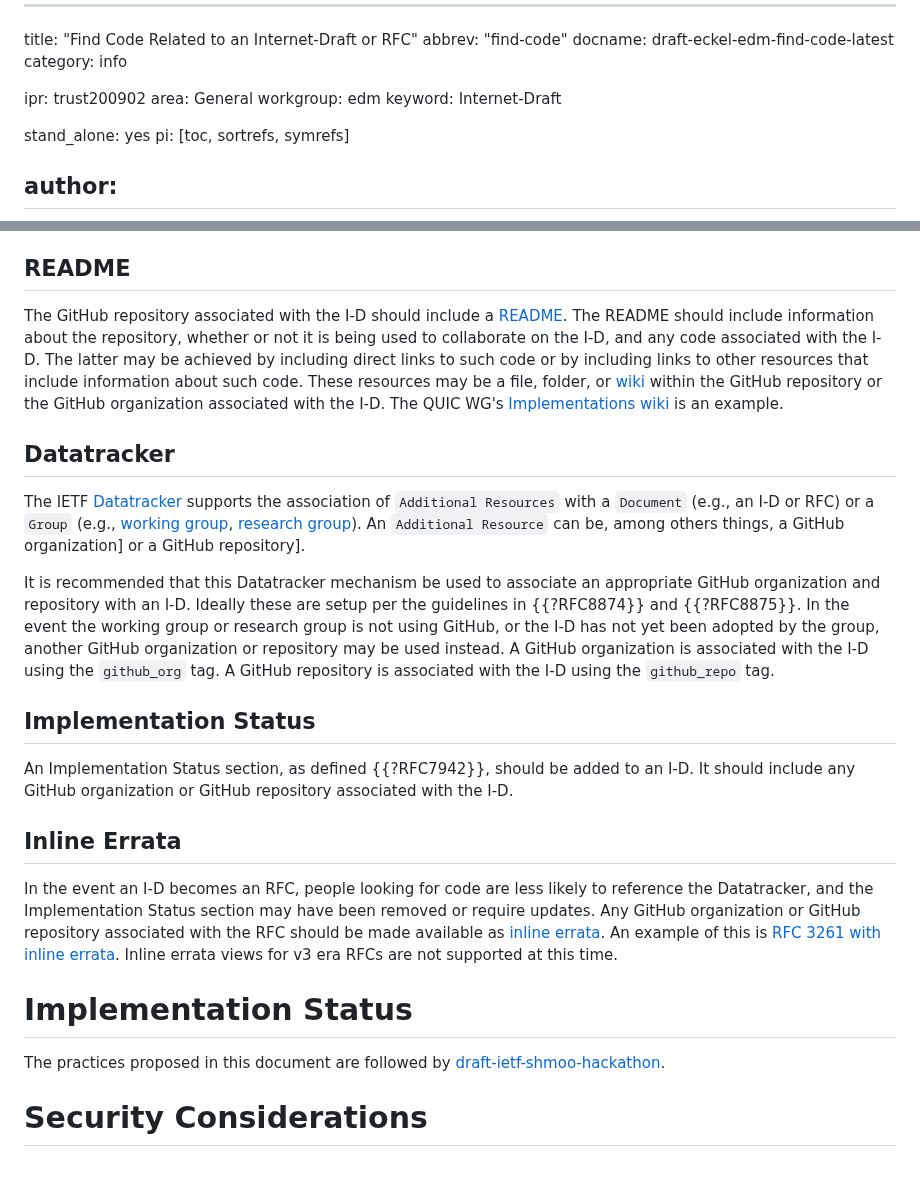
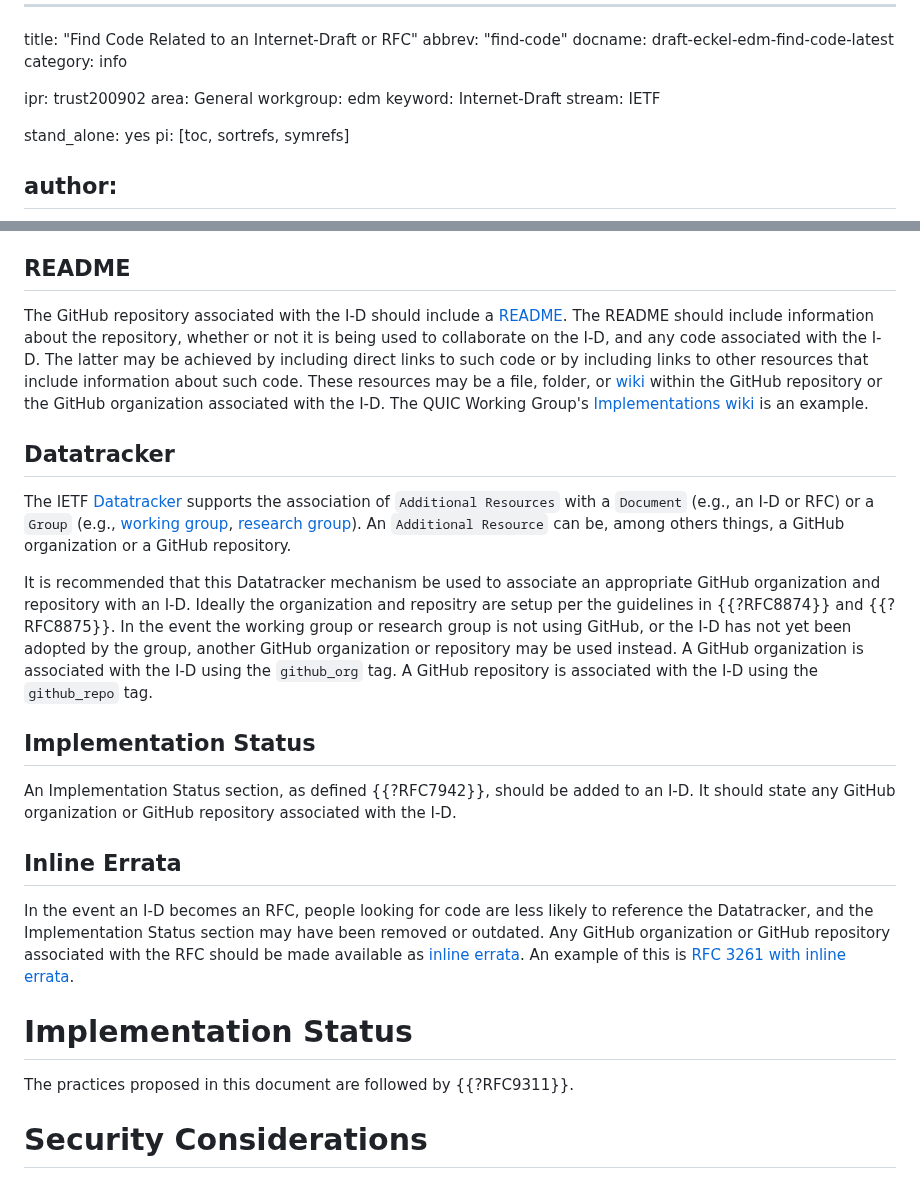
Before and after one commit to eckelcu/edm-internet-drafts, a Markdown page: draft-eckel-edm-find-code.md, 2 parts joined by grey strips. Drawn GitHub-style.

```diff
--- a/draft-eckel-edm-find-code.md
+++ b/draft-eckel-edm-find-code.md
@@ -8,6 +8,7 @@ ipr: trust200902
 area: General
 workgroup: edm
 keyword: Internet-Draft
+stream: IETF
 
 stand_alone: yes
 pi: [toc, sortrefs, symrefs]
@@ -62,25 +67,25 @@ A GitHub repository typically exists within a [GitHub organization](https://docs
 
 ## README
 
-The GitHub repository associated with the I-D should include a [README](https://docs.github.com/en/github/creating-cloning-and-archiving-repositories/creating-a-repository-on-github/about-readmes). The README should include information about the repository, whether or not it is being used to collaborate on the I-D, and any code associated with the I-D. The latter may be achieved by including direct links to such code or by including links to other resources that include information about such code. These resources may be a file, folder, or [wiki](https://docs.github.com/en/communities/) within the GitHub repository or the GitHub organization associated with the I-D. The QUIC WG's [Implementations wiki](https://github.com/quicwg/base-drafts/wiki/Implementations) is an example.
+The GitHub repository associated with the I-D should include a [README](https://docs.github.com/en/github/creating-cloning-and-archiving-repositories/creating-a-repository-on-github/about-readmes). The README should include information about the repository, whether or not it is being used to collaborate on the I-D, and any code associated with the I-D. The latter may be achieved by including direct links to such code or by including links to other resources that include information about such code. These resources may be a file, folder, or [wiki](https://docs.github.com/en/communities/) within the GitHub repository or the GitHub organization associated with the I-D. The QUIC Working Group's [Implementations wiki](https://github.com/quicwg/base-drafts/wiki/Implementations) is an example.
 
 ## Datatracker
 
-The IETF [Datatracker](https://datatracker.ietf.org/) supports the association of `Additional Resources` with a `Document` (e.g., an I-D or RFC) or a `Group` (e.g., [working group](https://datatracker.ietf.org/wg/), [research group](https://datatracker.ietf.org/rg/)). An `Additional Resource` can be, among others things, a GitHub organization] or a GitHub repository].
+The IETF [Datatracker](https://datatracker.ietf.org/) supports the association of `Additional Resources` with a `Document` (e.g., an I-D or RFC) or a `Group` (e.g., [working group](https://datatracker.ietf.org/wg/), [research group](https://datatracker.ietf.org/rg/)). An `Additional Resource` can be, among others things, a GitHub organization or a GitHub repository.
 
-It is recommended that this Datatracker mechanism be used to associate an appropriate GitHub organization and repository with an I-D. Ideally these are setup per the guidelines in {{?RFC8874}} and {{?RFC8875}}. In the event the working group or research group is not using GitHub, or the I-D has not yet been adopted by the group, another GitHub organization or repository may be used instead. A GitHub organization is associated with the I-D using the `github_org` tag. A GitHub repository is associated with the I-D using the `github_repo` tag.
+It is recommended that this Datatracker mechanism be used to associate an appropriate GitHub organization and repository with an I-D. Ideally the organization and repositry are setup per the guidelines in {{?RFC8874}} and {{?RFC8875}}. In the event the working group or research group is not using GitHub, or the I-D has not yet been adopted by the group, another GitHub organization or repository may be used instead. A GitHub organization is associated with the I-D using the `github_org` tag. A GitHub repository is associated with the I-D using the `github_repo` tag.
 
 ## Implementation Status
 
-An Implementation Status section, as defined {{?RFC7942}}, should be added to an I-D. It should include any GitHub organization or GitHub repository associated with the I-D.
+An Implementation Status section, as defined {{?RFC7942}}, should be added to an I-D. It should state any GitHub organization or GitHub repository associated with the I-D.
 
 ## Inline Errata
 
-In the event an I-D becomes an RFC, people looking for code are less likely to reference the Datatracker, and the Implementation Status section may have been removed or require updates. Any GitHub organization or GitHub repository associated with the RFC should be made available as [inline errata](https://mailarchive.ietf.org/arch/msg/edm/ku3cd5xTla7tbtohVYWWW7-XTIg/). An example of this is [RFC 3261 with inline errata](https://www.rfc-editor.org/rfc/inline-errata/rfc3261.html). Inline errata views for v3 era RFCs are not supported at this time.
+In the event an I-D becomes an RFC, people looking for code are less likely to reference the Datatracker, and the Implementation Status section may have been removed or outdated. Any GitHub organization or GitHub repository associated with the RFC should be made available as [inline errata](https://mailarchive.ietf.org/arch/msg/edm/ku3cd5xTla7tbtohVYWWW7-XTIg/). An example of this is [RFC 3261 with inline errata](https://www.rfc-editor.org/rfc/inline-errata/rfc3261.html).
 
 # Implementation Status
 
-The practices proposed in this document are followed by [draft-ietf-shmoo-hackathon](https://datatracker.ietf.org/doc/draft-ietf-shmoo-hackathon/).
+The practices proposed in this document are followed by {{?RFC9311}}.
 
 # Security Considerations
 
```
Also changed, not shown: other parts of draft-eckel-edm-find-code.md (+11 -7 lines).
